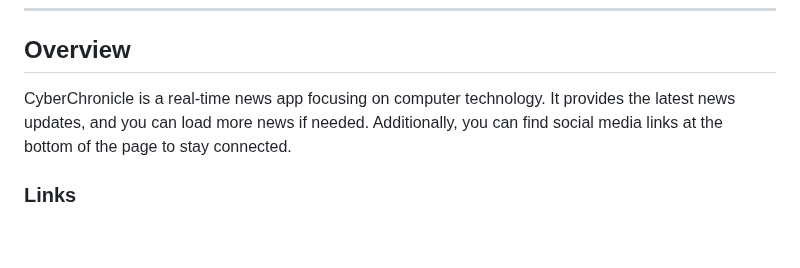
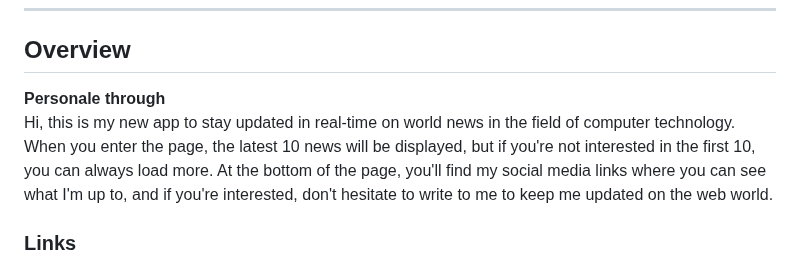
Before and after one commit to VuesseEDM/CyberChronicle, a Markdown page: README.md, the part around the change. Drawn GitHub-style; blank space fills up the shorter version.

```diff
--- a/README.md
+++ b/README.md
@@ -4,7 +4,8 @@
 
 ## Overview
 
-CyberChronicle is a real-time news app focusing on computer technology. It provides the latest news updates, and you can load more news if needed. Additionally, you can find social media links at the bottom of the page to stay connected.
+**Personale through**
+Hi, this is my new app to stay updated in real-time on world news in the field of computer technology. When you enter the page, the latest 10 news will be displayed, but if you're not interested in the first 10, you can always load more. At the bottom of the page, you'll find my social media links where you can see what I'm up to, and if you're interested, don't hesitate to write to me to keep me updated on the web world.
 
 ### Links
 
```
